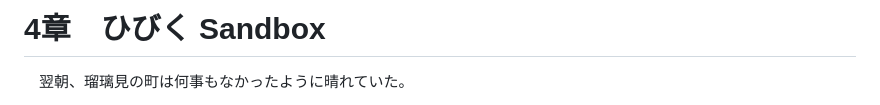
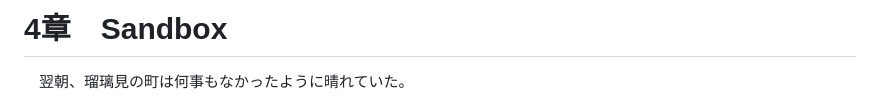
Before and after one commit to HoloMoto/Echoes_of_a_MisalignedReality, a Markdown page: Story/1AnesthesiaAwareness/4.md, the part around the change. GitHub-like rendering.

```diff
--- a/Story/1AnesthesiaAwareness/4.md
+++ b/Story/1AnesthesiaAwareness/4.md
@@ -1,4 +1,4 @@
-# 4章　ひびく Sandbox
+# 4章　Sandbox
 
 　翌朝、瑠璃見の町は何事もなかったように晴れていた。
 
```
